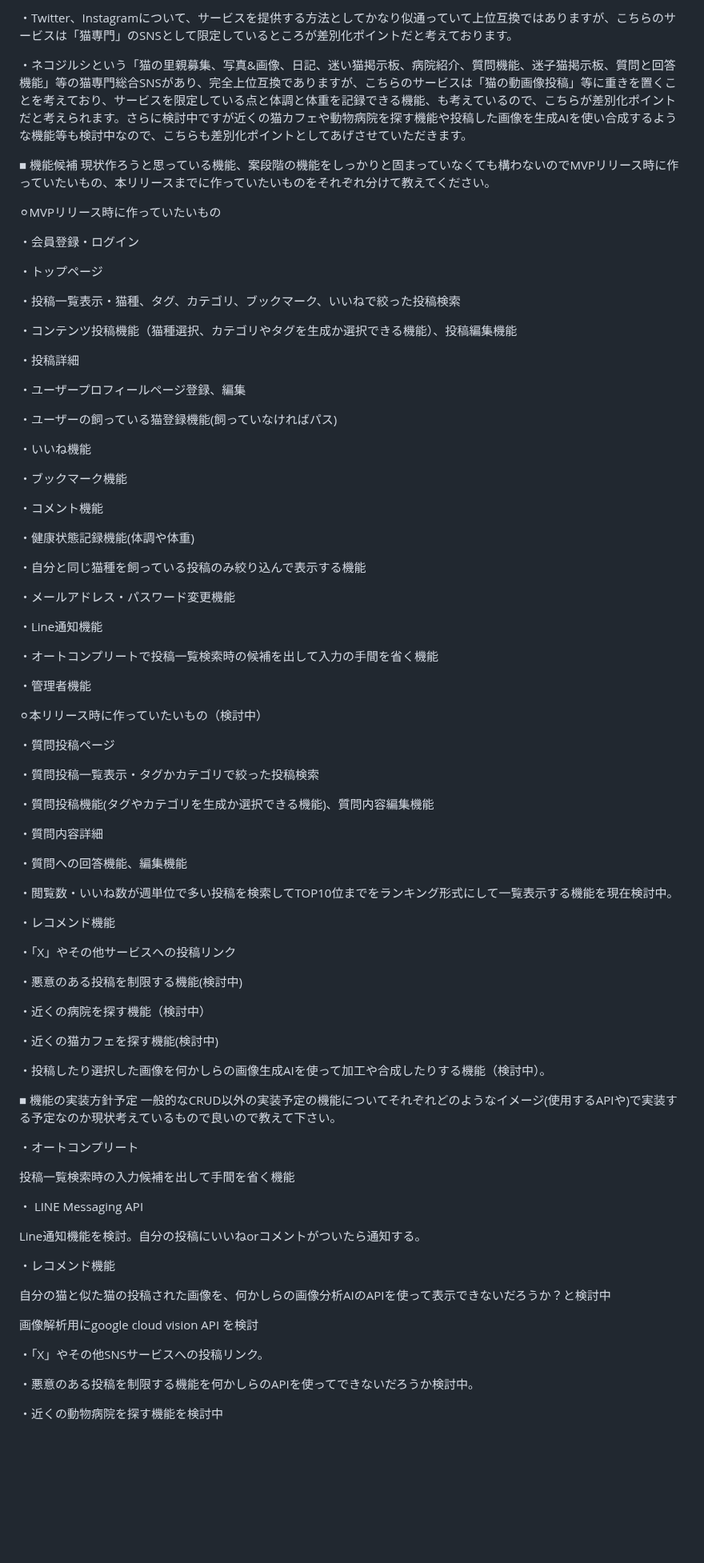
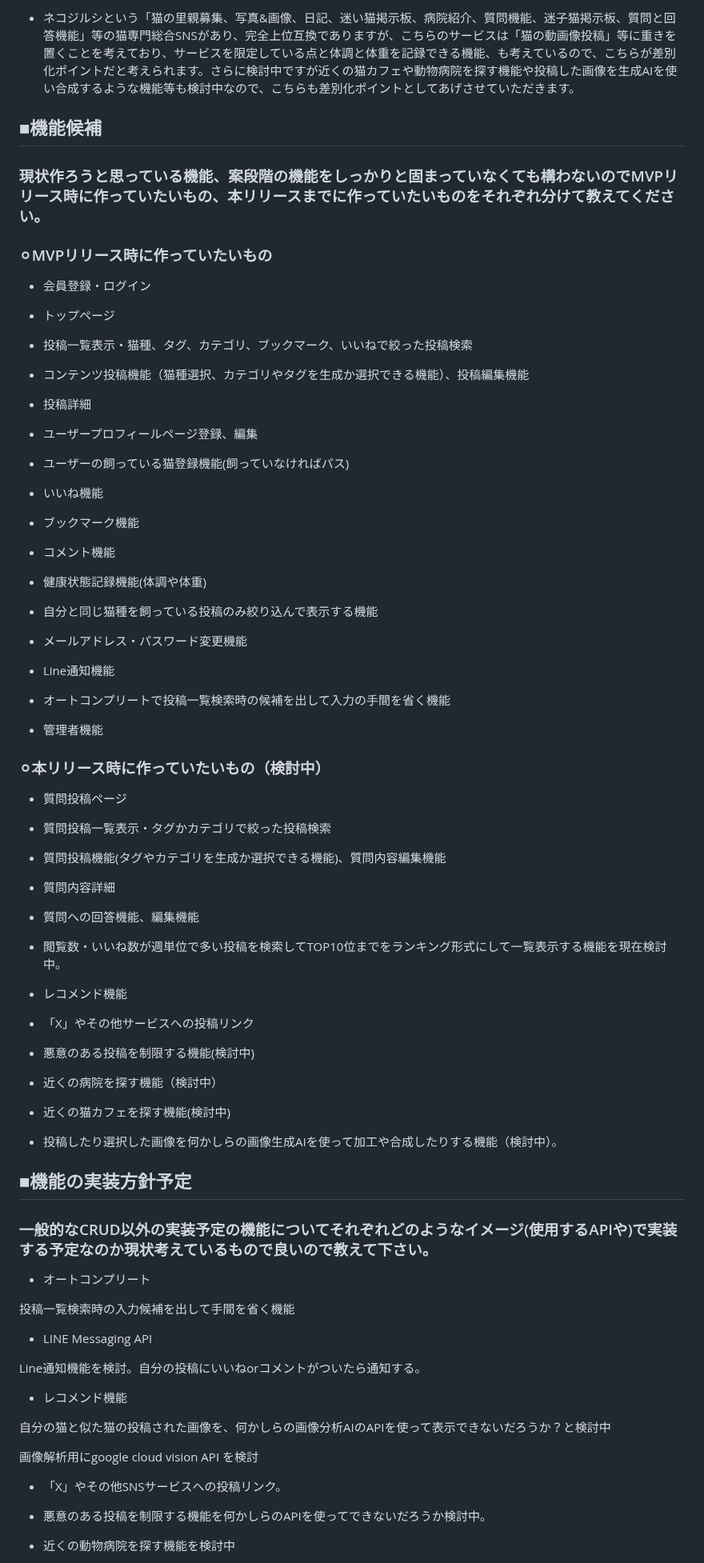
Before and after one commit to takuma-kamimura/NeCommunity, a Markdown page: README.md, the part around one of its changes. Shown at 80% size. Rendered like a GitHub page; blank space fills up the shorter version.

Commit message:
readmeの再提出

```diff
--- a/README.md
+++ b/README.md
@@ -60,91 +58,85 @@
 
-・Twitter、Instagramについて、サービスを提供する方法としてかなり似通っていて上位互換ではありますが、こちらのサービスは「猫専門」のSNSとして限定しているところが差別化ポイントだと考えております。
+* ネコジルシという「猫の里親募集、写真&画像、日記、迷い猫掲示板、病院紹介、質問機能、迷子猫掲示板、質問と回答機能」等の猫専門総合SNSがあり、完全上位互換でありますが、こちらのサービスは「猫の動画像投稿」等に重きを置くことを考えており、サービスを限定している点と体調と体重を記録できる機能、も考えているので、こちらが差別化ポイントだと考えられます。さらに検討中ですが近くの猫カフェや動物病院を探す機能や投稿した画像を生成AIを使い合成するような機能等も検討中なので、こちらも差別化ポイントとしてあげさせていただきます。
 
-・ネコジルシという「猫の里親募集、写真&画像、日記、迷い猫掲示板、病院紹介、質問機能、迷子猫掲示板、質問と回答機能」等の猫専門総合SNSがあり、完全上位互換でありますが、こちらのサービスは「猫の動画像投稿」等に重きを置くことを考えており、サービスを限定している点と体調と体重を記録できる機能、も考えているので、こちらが差別化ポイントだと考えられます。さらに検討中ですが近くの猫カフェや動物病院を探す機能や投稿した画像を生成AIを使い合成するような機能等も検討中なので、こちらも差別化ポイントとしてあげさせていただきます。
+## ■機能候補
+### 現状作ろうと思っている機能、案段階の機能をしっかりと固まっていなくても構わないのでMVPリリース時に作っていたいもの、本リリースまでに作っていたいものをそれぞれ分けて教えてください。
 
-■ 機能候補
-現状作ろうと思っている機能、案段階の機能をしっかりと固まっていなくても構わないのでMVPリリース時に作っていたいもの、本リリースまでに作っていたいものをそれぞれ分けて教えてください。
+### ⚪︎MVPリリース時に作っていたいもの
+* 会員登録・ログイン
+* トップページ
+* 投稿一覧表示・猫種、タグ、カテゴリ、ブックマーク、いいねで絞った投稿検索
+* コンテンツ投稿機能（猫種選択、カテゴリやタグを生成か選択できる機能）、投稿編集機能
 
-⚪︎MVPリリース時に作っていたいもの
+* 投稿詳細
 
-・会員登録・ログイン
+* ユーザープロフィールページ登録、編集
 
-・トップページ
+* ユーザーの飼っている猫登録機能(飼っていなければパス)
 
-・投稿一覧表示・猫種、タグ、カテゴリ、ブックマーク、いいねで絞った投稿検索
+* いいね機能
 
-・コンテンツ投稿機能（猫種選択、カテゴリやタグを生成か選択できる機能）、投稿編集機能
+* ブックマーク機能
 
-・投稿詳細
+* コメント機能
 
-・ユーザープロフィールページ登録、編集
+* 健康状態記録機能(体調や体重)
 
-・ユーザーの飼っている猫登録機能(飼っていなければパス)
+* 自分と同じ猫種を飼っている投稿のみ絞り込んで表示する機能
 
-・いいね機能
+* メールアドレス・パスワード変更機能
 
-・ブックマーク機能
+* Line通知機能
 
-・コメント機能
+* オートコンプリートで投稿一覧検索時の候補を出して入力の手間を省く機能
 
-・健康状態記録機能(体調や体重)
+* 管理者機能
 
-・自分と同じ猫種を飼っている投稿のみ絞り込んで表示する機能
+### ⚪︎本リリース時に作っていたいもの（検討中）
 
-・メールアドレス・パスワード変更機能
+* 質問投稿ページ
 
-・Line通知機能
+* 質問投稿一覧表示・タグかカテゴリで絞った投稿検索
 
-・オートコンプリートで投稿一覧検索時の候補を出して入力の手間を省く機能
+* 質問投稿機能(タグやカテゴリを生成か選択できる機能)、質問内容編集機能
 
-・管理者機能
+* 質問内容詳細
 
-⚪︎本リリース時に作っていたいもの（検討中）
+* 質問への回答機能、編集機能
 
-・質問投稿ページ
+* 閲覧数・いいね数が週単位で多い投稿を検索してTOP10位までをランキング形式にして一覧表示する機能を現在検討中。
 
-・質問投稿一覧表示・タグかカテゴリで絞った投稿検索
+* レコメンド機能
 
-・質問投稿機能(タグやカテゴリを生成か選択できる機能)、質問内容編集機能
+* 「X」やその他サービスへの投稿リンク
 
-・質問内容詳細
+* 悪意のある投稿を制限する機能(検討中)
 
-・質問への回答機能、編集機能
+* 近くの病院を探す機能（検討中）
 
-・閲覧数・いいね数が週単位で多い投稿を検索してTOP10位までをランキング形式にして一覧表示する機能を現在検討中。
+* 近くの猫カフェを探す機能(検討中)
 
-・レコメンド機能
+* 投稿したり選択した画像を何かしらの画像生成AIを使って加工や合成したりする機能（検討中）。
 
-・「X」やその他サービスへの投稿リンク
+## ■機能の実装方針予定
+### 一般的なCRUD以外の実装予定の機能についてそれぞれどのようなイメージ(使用するAPIや)で実装する予定なのか現状考えているもので良いので教えて下さい。
 
-・悪意のある投稿を制限する機能(検討中)
-
-・近くの病院を探す機能（検討中）
-
-・近くの猫カフェを探す機能(検討中)
-
-・投稿したり選択した画像を何かしらの画像生成AIを使って加工や合成したりする機能（検討中）。
-
-■ 機能の実装方針予定
-一般的なCRUD以外の実装予定の機能についてそれぞれどのようなイメージ(使用するAPIや)で実装する予定なのか現状考えているもので良いので教えて下さい。
-
-・オートコンプリート
+* オートコンプリート
 
 投稿一覧検索時の入力候補を出して手間を省く機能
 
-・ LINE Messaging API
+*  LINE Messaging API
 
 Line通知機能を検討。自分の投稿にいいねorコメントがついたら通知する。
 
-・レコメンド機能
+* レコメンド機能
 
 自分の猫と似た猫の投稿された画像を、何かしらの画像分析AIのAPIを使って表示できないだろうか？と検討中
 
 画像解析用にgoogle cloud vision API を検討
 
-・「X」やその他SNSサービスへの投稿リンク。
+* 「X」やその他SNSサービスへの投稿リンク。
 
-・悪意のある投稿を制限する機能を何かしらのAPIを使ってできないだろうか検討中。
+* 悪意のある投稿を制限する機能を何かしらのAPIを使ってできないだろうか検討中。
 
-・近くの動物病院を探す機能を検討中
+* 近くの動物病院を探す機能を検討中
 
```
Also changed, not shown: other parts of README.md (+59 -60 lines).
